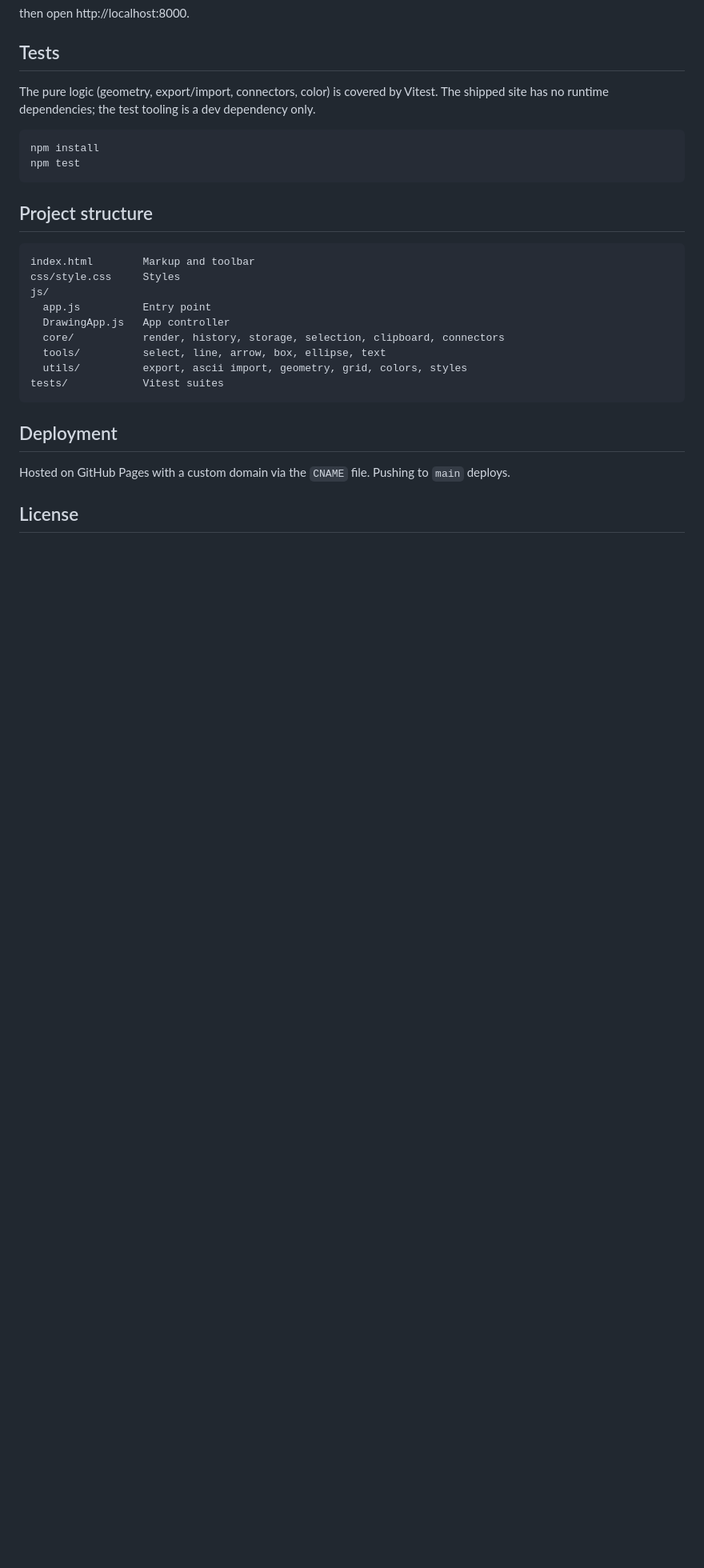
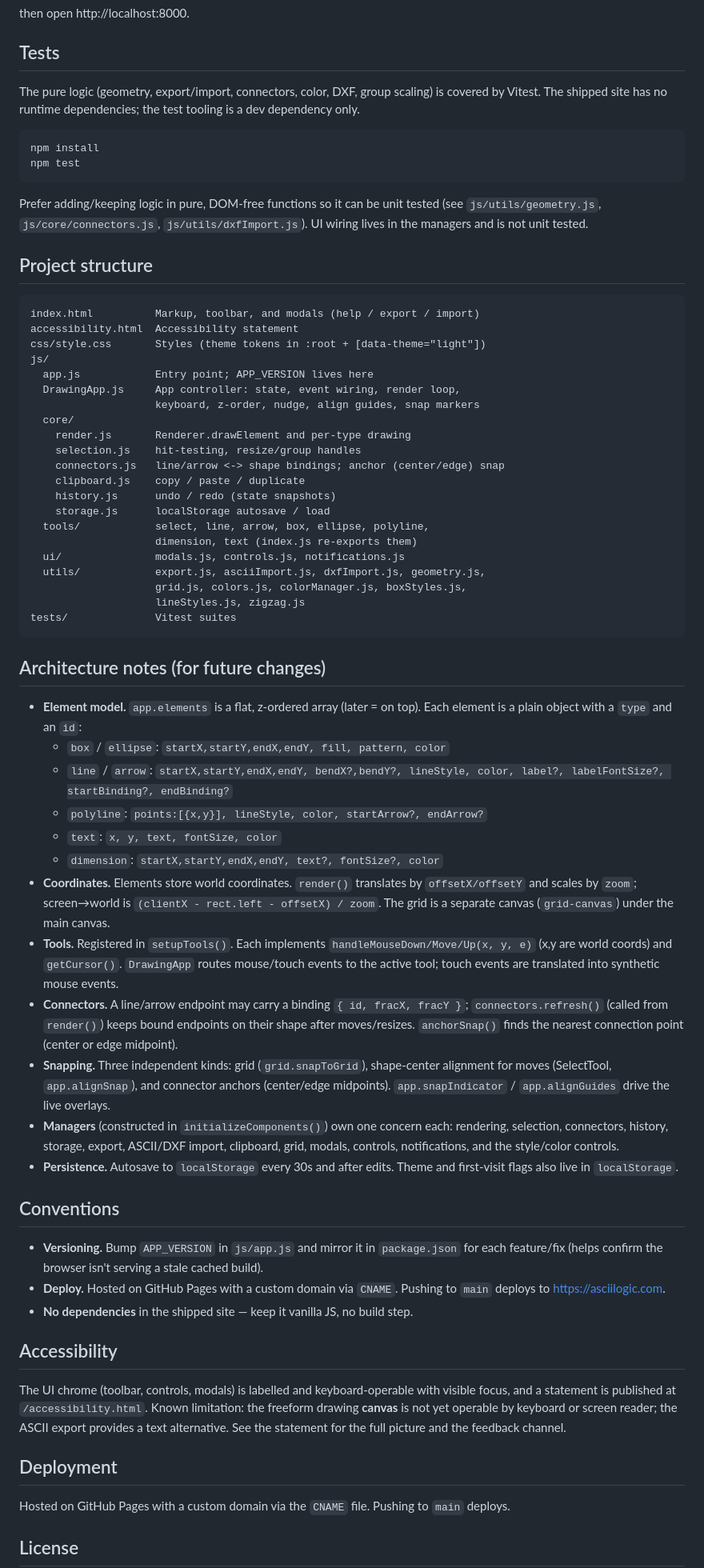
Before and after one commit to castironsill/asciilogic, a Markdown page: README.md, the part around one of its changes. Shown at 80% size. Drawn GitHub-style; blank space fills up the shorter version.

Commit message:
docs: bring README current and add architecture/conventions reference
Update tools list, keyboard table (P/D, nudge, z-order), and project
structure (ui/, dxfImport, accessibility.html). Add Architecture notes
(element model, coordinates, tools, connectors, snapping, managers,
persistence), Conventions (versioning, deploy, no-deps), and an
Accessibility section — so future changes have an accurate map.

Co-Authored-By: Claude Opus 4.8 (1M context) <noreply@anthropic.com>

```diff
--- a/README.md
+++ b/README.md
@@ -61,24 +70,91 @@ then open http://localhost:8000.
 
 ## Tests
 
-The pure logic (geometry, export/import, connectors, color) is covered by
-Vitest. The shipped site has no runtime dependencies; the test tooling is a
-dev dependency only.
+The pure logic (geometry, export/import, connectors, color, DXF, group
+scaling) is covered by Vitest. The shipped site has no runtime dependencies;
+the test tooling is a dev dependency only.
 
     npm install
     npm test
 
+Prefer adding/keeping logic in pure, DOM-free functions so it can be unit
+tested (see `js/utils/geometry.js`, `js/core/connectors.js`,
+`js/utils/dxfImport.js`). UI wiring lives in the managers and is not unit
+tested.
+
 ## Project structure
 
-    index.html        Markup and toolbar
-    css/style.css     Styles
+    index.html          Markup, toolbar, and modals (help / export / import)
+    accessibility.html  Accessibility statement
+    css/style.css       Styles (theme tokens in :root + [data-theme="light"])
     js/
-      app.js          Entry point
-      DrawingApp.js   App controller
-      core/           render, history, storage, selection, clipboard, connectors
-      tools/          select, line, arrow, box, ellipse, text
-      utils/          export, ascii import, geometry, grid, colors, styles
-    tests/            Vitest suites
+      app.js            Entry point; APP_VERSION lives here
+      DrawingApp.js     App controller: state, event wiring, render loop,
+                        keyboard, z-order, nudge, align guides, snap markers
+      core/
+        render.js       Renderer.drawElement and per-type drawing
+        selection.js    hit-testing, resize/group handles
+        connectors.js   line/arrow <-> shape bindings; anchor (center/edge) snap
+        clipboard.js    copy / paste / duplicate
+        history.js      undo / redo (state snapshots)
+        storage.js      localStorage autosave / load
+      tools/            select, line, arrow, box, ellipse, polyline,
+                        dimension, text (index.js re-exports them)
+      ui/               modals.js, controls.js, notifications.js
+      utils/            export.js, asciiImport.js, dxfImport.js, geometry.js,
+                        grid.js, colors.js, colorManager.js, boxStyles.js,
+                        lineStyles.js, zigzag.js
+    tests/              Vitest suites
+
+## Architecture notes (for future changes)
+
+- **Element model.** `app.elements` is a flat, z-ordered array (later = on top).
+  Each element is a plain object with a `type` and an `id`:
+  - `box` / `ellipse`: `startX,startY,endX,endY, fill, pattern, color`
+  - `line` / `arrow`: `startX,startY,endX,endY, bendX?,bendY?, lineStyle,
+    color, label?, labelFontSize?, startBinding?, endBinding?`
+  - `polyline`: `points:[{x,y}], lineStyle, color, startArrow?, endArrow?`
+  - `text`: `x, y, text, fontSize, color`
+  - `dimension`: `startX,startY,endX,endY, text?, fontSize?, color`
+- **Coordinates.** Elements store world coordinates. `render()` translates by
+  `offsetX/offsetY` and scales by `zoom`; screen→world is
+  `(clientX - rect.left - offsetX) / zoom`. The grid is a separate canvas
+  (`grid-canvas`) under the main canvas.
+- **Tools.** Registered in `setupTools()`. Each implements
+  `handleMouseDown/Move/Up(x, y, e)` (x,y are world coords) and `getCursor()`.
+  `DrawingApp` routes mouse/touch events to the active tool; touch events are
+  translated into synthetic mouse events.
+- **Connectors.** A line/arrow endpoint may carry a binding
+  `{ id, fracX, fracY }`; `connectors.refresh()` (called from `render()`)
+  keeps bound endpoints on their shape after moves/resizes. `anchorSnap()`
+  finds the nearest connection point (center or edge midpoint).
+- **Snapping.** Three independent kinds: grid (`grid.snapToGrid`), shape-center
+  alignment for moves (SelectTool, `app.alignSnap`), and connector anchors
+  (center/edge midpoints). `app.snapIndicator` / `app.alignGuides` drive the
+  live overlays.
+- **Managers** (constructed in `initializeComponents()`) own one concern each:
+  rendering, selection, connectors, history, storage, export, ASCII/DXF import,
+  clipboard, grid, modals, controls, notifications, and the style/color
+  controls.
+- **Persistence.** Autosave to `localStorage` every 30s and after edits.
+  Theme and first-visit flags also live in `localStorage`.
+
+## Conventions
+
+- **Versioning.** Bump `APP_VERSION` in `js/app.js` and mirror it in
+  `package.json` for each feature/fix (helps confirm the browser isn't serving
+  a stale cached build).
+- **Deploy.** Hosted on GitHub Pages with a custom domain via `CNAME`.
+  Pushing to `main` deploys to https://asciilogic.com.
+- **No dependencies** in the shipped site — keep it vanilla JS, no build step.
+
+## Accessibility
+
+The UI chrome (toolbar, controls, modals) is labelled and keyboard-operable
+with visible focus, and a statement is published at `/accessibility.html`.
+Known limitation: the freeform drawing **canvas** is not yet operable by
+keyboard or screen reader; the ASCII export provides a text alternative. See
+the statement for the full picture and the feedback channel.
 
 ## Deployment
 
```
Also changed, not shown: other parts of README.md (+28 -19 lines).
